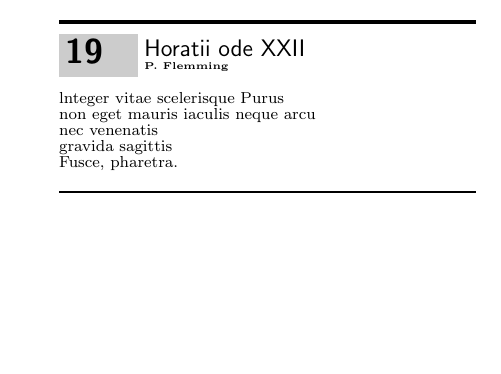
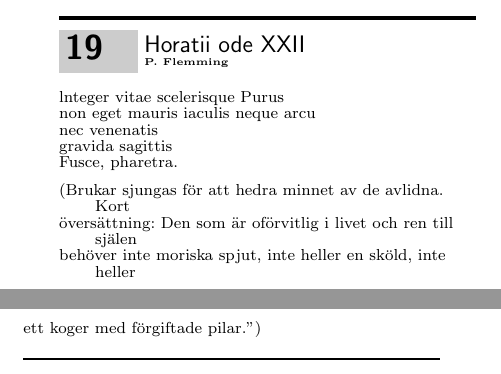
Before and after one commit to vasanation/vasungavisor, a LaTeX book (songbook.tex, which reads IUngdomensVar/HoratiiOdeXxii.tex): part of page 22 of 202 before the commit and two parts of pages 22 and 23 of 204 after it, the two joined at a grey line, cut so that both start at the same text, the shorter picture padded with empty space. Compiled offline with pdfLaTeX.

Commit message:
Uppdaterat Horatii ode

```diff
--- a/IUngdomensVar/HoratiiOdeXxii.tex
+++ b/IUngdomensVar/HoratiiOdeXxii.tex
@@ -9,4 +9,11 @@ nec venenatis
 gravida sagittis
 Fusce, pharetra.
 \endverse
+
+\beginverse*
+(Brukar sjungas för att hedra minnet av de avlidna. Kort
+översättning: "Den som är oförvitlig i livet och ren till själen
+behöver inte moriska spjut, inte heller en sköld, inte heller
+ett koger med förgiftade pilar.")
+\endverse
 \endsong
```
